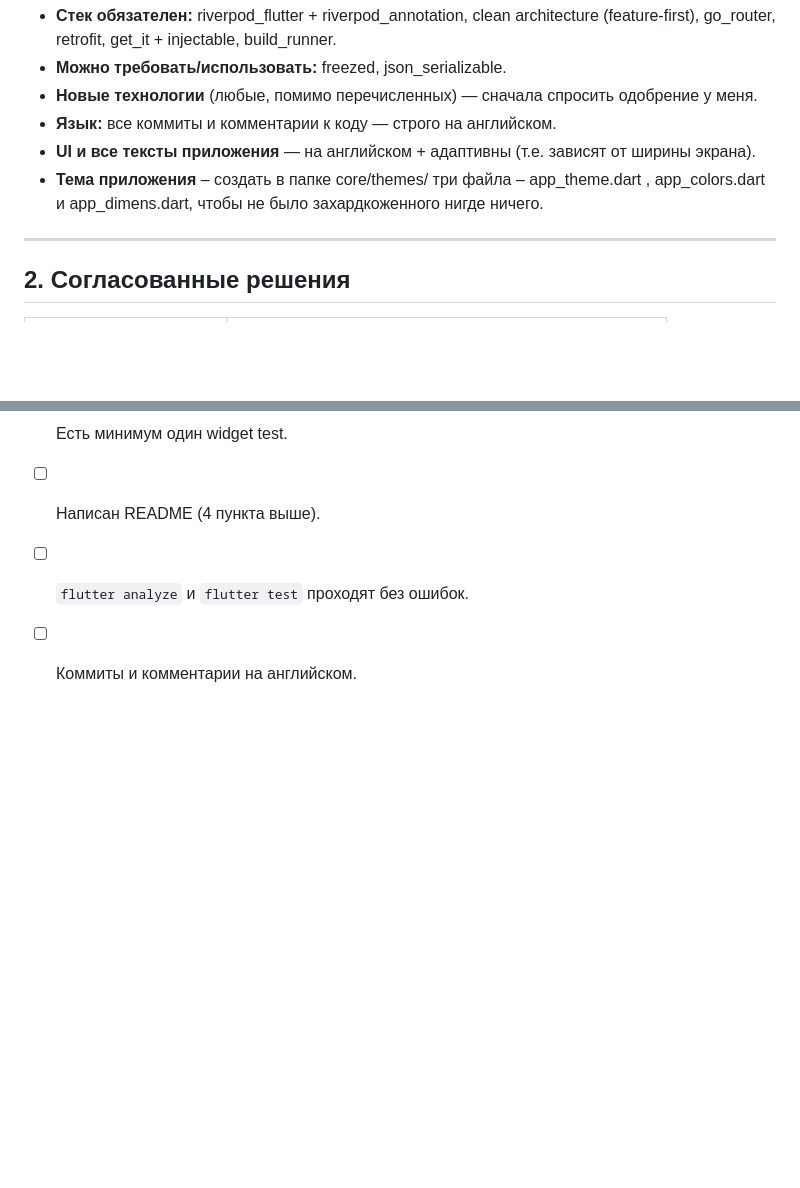
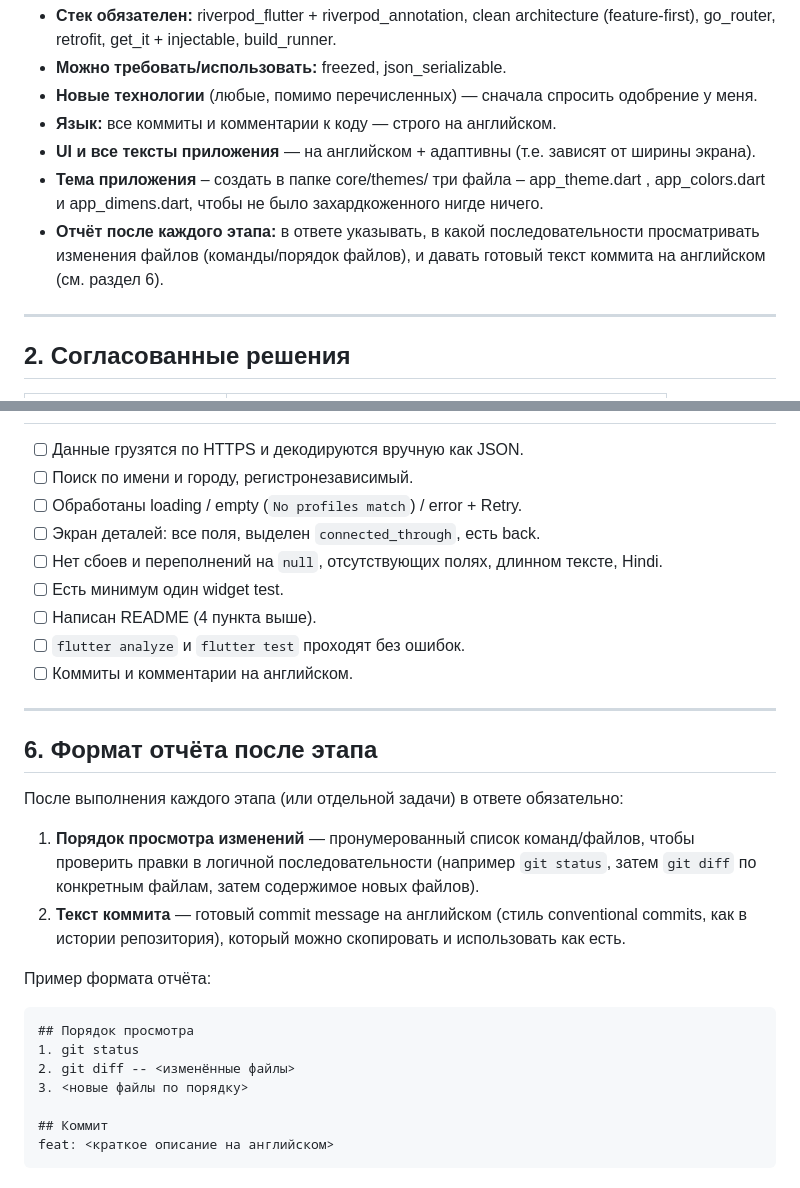
Before and after one commit to daniilpaschenko/nada-asignment, a Markdown page: AGENTS.md, 2 parts joined by grey strips. GitHub-like rendering; blank space fills up the shorter version.

Commit message:
chore: add rules of working for agents

````diff
--- a/AGENTS.md
+++ b/AGENTS.md
@@ -14,6 +14,7 @@
 - **Язык:** все коммиты и комментарии к коду — строго на английском.
 - **UI и все тексты приложения** — на английском + адаптивны (т.е. зависят от ширины экрана).
 - **Тема приложения** – создать в папке core/themes/ три файла – app_theme.dart , app_colors.dart и app_dimens.dart, чтобы не было захардкоженного нигде ничего.
+- **Отчёт после каждого этапа:** в ответе указывать, в какой последовательности просматривать изменения файлов (команды/порядок файлов), и давать готовый текст коммита на английском (см. раздел 6).
 
 ---
 
@@ -133,3 +134,28 @@ https://gist.githubusercontent.com/jordandivyansh/c96fa18f141e0abb904e394eb91fba
 - [ ] Написан README (4 пункта выше).
 - [ ] `flutter analyze` и `flutter test` проходят без ошибок.
 - [ ] Коммиты и комментарии на английском.
+
+---
+
+## 6. Формат отчёта после этапа
+
+После выполнения каждого этапа (или отдельной задачи) в ответе обязательно:
+
+1. **Порядок просмотра изменений** — пронумерованный список команд/файлов,
+   чтобы проверить правки в логичной последовательности (например `git status`,
+   затем `git diff` по конкретным файлам, затем содержимое новых файлов).
+2. **Текст коммита** — готовый commit message на английском (стиль
+   conventional commits, как в истории репозитория), который можно скопировать
+   и использовать как есть.
+
+Пример формата отчёта:
+
+```
+## Порядок просмотра
+1. git status
+2. git diff -- <изменённые файлы>
+3. <новые файлы по порядку>
+
+## Коммит
+feat: <краткое описание на английском>
+```
````
